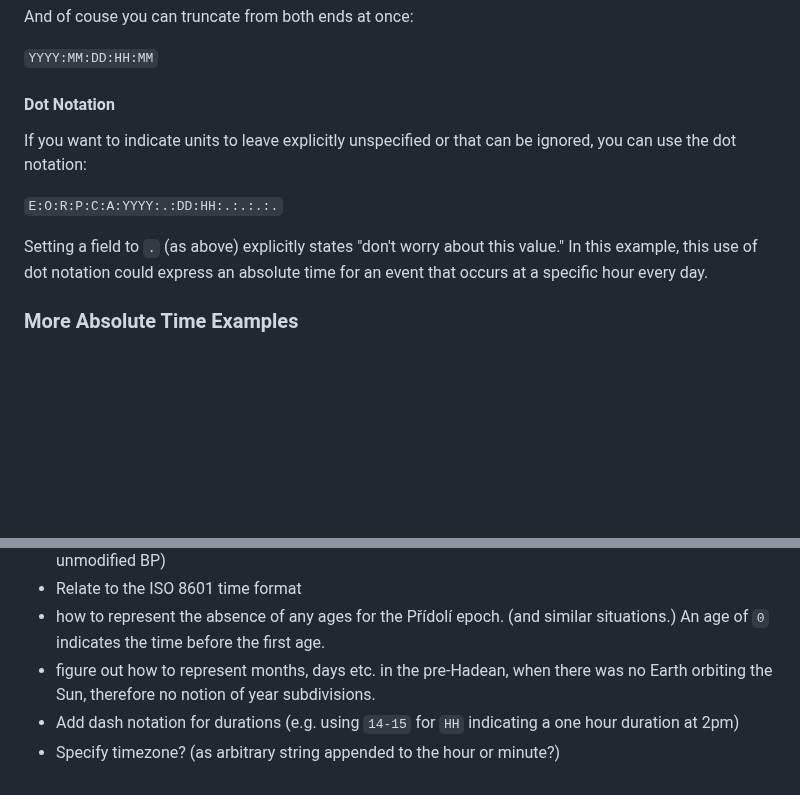
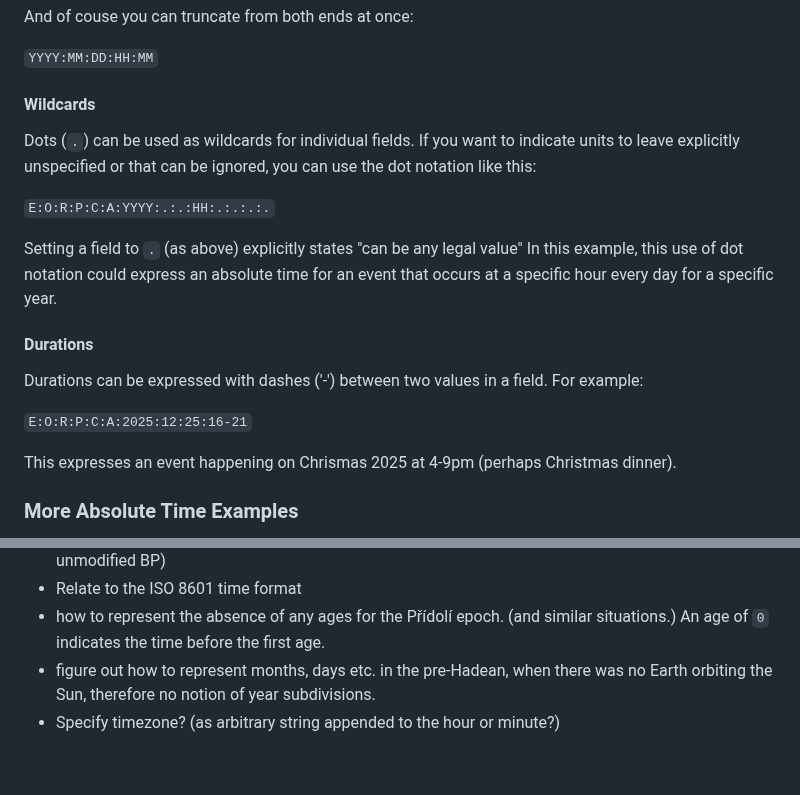
Before and after one commit to geckooooo/absclock, a Markdown page: README.md, 2 parts joined by grey strips. GitHub-like rendering; blank space fills up the shorter version.

Commit message:
duration support

```diff
--- a/README.md
+++ b/README.md
@@ -171,13 +171,21 @@ And of couse you can truncate from both ends at once:
 
 `YYYY:MM:DD:HH:MM`
 
-#### Dot Notation
+#### Wildcards
 
-If you want to indicate units to leave explicitly unspecified or that can be ignored, you can use the dot notation:
+Dots (`.`) can be used as wildcards for individual fields. If you want to indicate units to leave explicitly unspecified or that can be ignored, you can use the dot notation like this:
 
-`E:O:R:P:C:A:YYYY:.:DD:HH:.:.:.:.`
+`E:O:R:P:C:A:YYYY:.:.:HH:.:.:.:.`
 
-Setting a field to `.` (as above) explicitly states "don't worry about this value." In this example, this use of dot notation could express an absolute time for an event that occurs at a specific hour every day.
+Setting a field to `.` (as above) explicitly states "can be any legal value" In this example, this use of dot notation could express an absolute time for an event that occurs at a specific hour every day for a specific year.
+
+#### Durations
+
+Durations can be expressed with dashes ('-') between two values in a field. For example:
+
+`E:O:R:P:C:A:2025:12:25:16-21`
+
+This expresses an event happening on Chrismas 2025 at 4-9pm (perhaps Christmas dinner).
 
 
 ### More Absolute Time Examples
@@ -217,5 +225,4 @@ To get the current absolute time: `% go run absclock.go`
 * Relate to the ISO 8601 time format
 * how to represent the absence of any ages for the Přídolí epoch. (and similar situations.) An age of `0` indicates the time before the first age.
 * figure out how to represent months, days etc. in the pre-Hadean, when there was no Earth orbiting the Sun, therefore no notion of year subdivisions.
-* Add dash notation for durations (e.g. using `14-15` for `HH` indicating a one hour duration at 2pm)
 * Specify timezone? (as arbitrary string appended to the hour or minute?)
```
